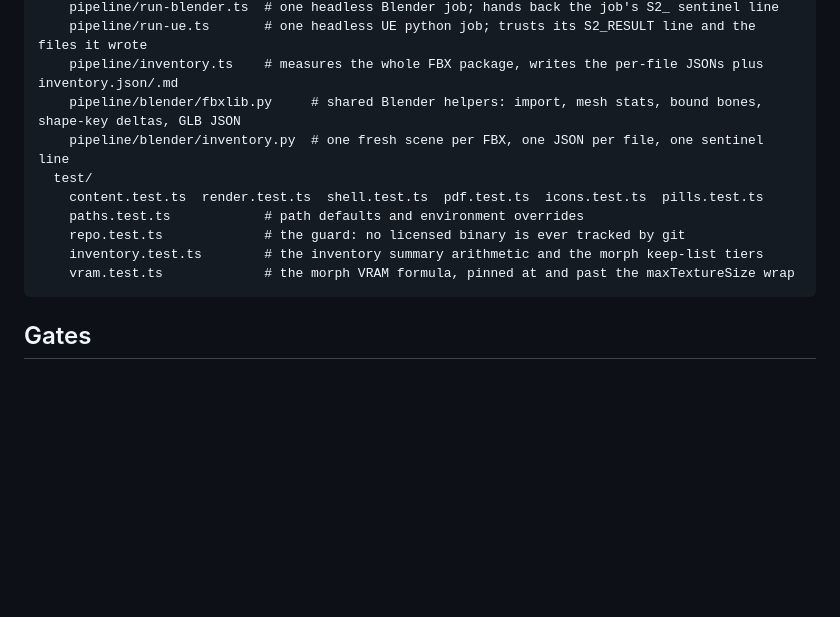
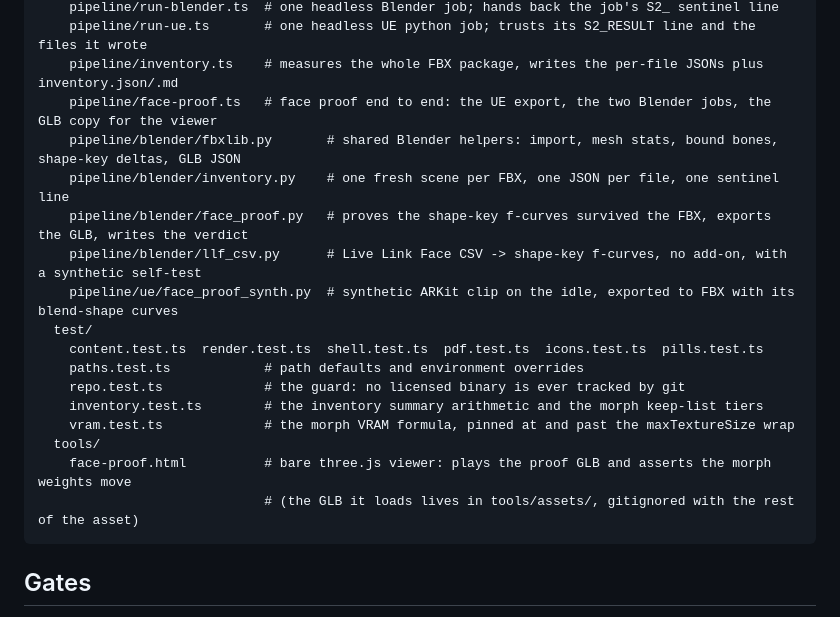
Before and after one commit to vetnem1lk/resume-v2, a Markdown page: README.md, the part around the change. Drawn GitHub-style; blank space fills up the shorter version.

Commit message:
docs: list the face-proof pipeline files and the tools viewer in the repository map

````diff
--- a/README.md
+++ b/README.md
@@ -84,14 +84,21 @@ resume-v2/
     pipeline/run-blender.ts  # one headless Blender job; hands back the job's S2_ sentinel line
     pipeline/run-ue.ts       # one headless UE python job; trusts its S2_RESULT line and the files it wrote
     pipeline/inventory.ts    # measures the whole FBX package, writes the per-file JSONs plus inventory.json/.md
-    pipeline/blender/fbxlib.py     # shared Blender helpers: import, mesh stats, bound bones, shape-key deltas, GLB JSON
-    pipeline/blender/inventory.py  # one fresh scene per FBX, one JSON per file, one sentinel line
+    pipeline/face-proof.ts   # face proof end to end: the UE export, the two Blender jobs, the GLB copy for the viewer
+    pipeline/blender/fbxlib.py       # shared Blender helpers: import, mesh stats, bound bones, shape-key deltas, GLB JSON
+    pipeline/blender/inventory.py    # one fresh scene per FBX, one JSON per file, one sentinel line
+    pipeline/blender/face_proof.py   # proves the shape-key f-curves survived the FBX, exports the GLB, writes the verdict
+    pipeline/blender/llf_csv.py      # Live Link Face CSV -> shape-key f-curves, no add-on, with a synthetic self-test
+    pipeline/ue/face_proof_synth.py  # synthetic ARKit clip on the idle, exported to FBX with its blend-shape curves
   test/
     content.test.ts  render.test.ts  shell.test.ts  pdf.test.ts  icons.test.ts  pills.test.ts
     paths.test.ts            # path defaults and environment overrides
     repo.test.ts             # the guard: no licensed binary is ever tracked by git
     inventory.test.ts        # the inventory summary arithmetic and the morph keep-list tiers
     vram.test.ts             # the morph VRAM formula, pinned at and past the maxTextureSize wrap
+  tools/
+    face-proof.html          # bare three.js viewer: plays the proof GLB and asserts the morph weights move
+                             # (the GLB it loads lives in tools/assets/, gitignored with the rest of the asset)
 ```
 
 ## Gates
````
